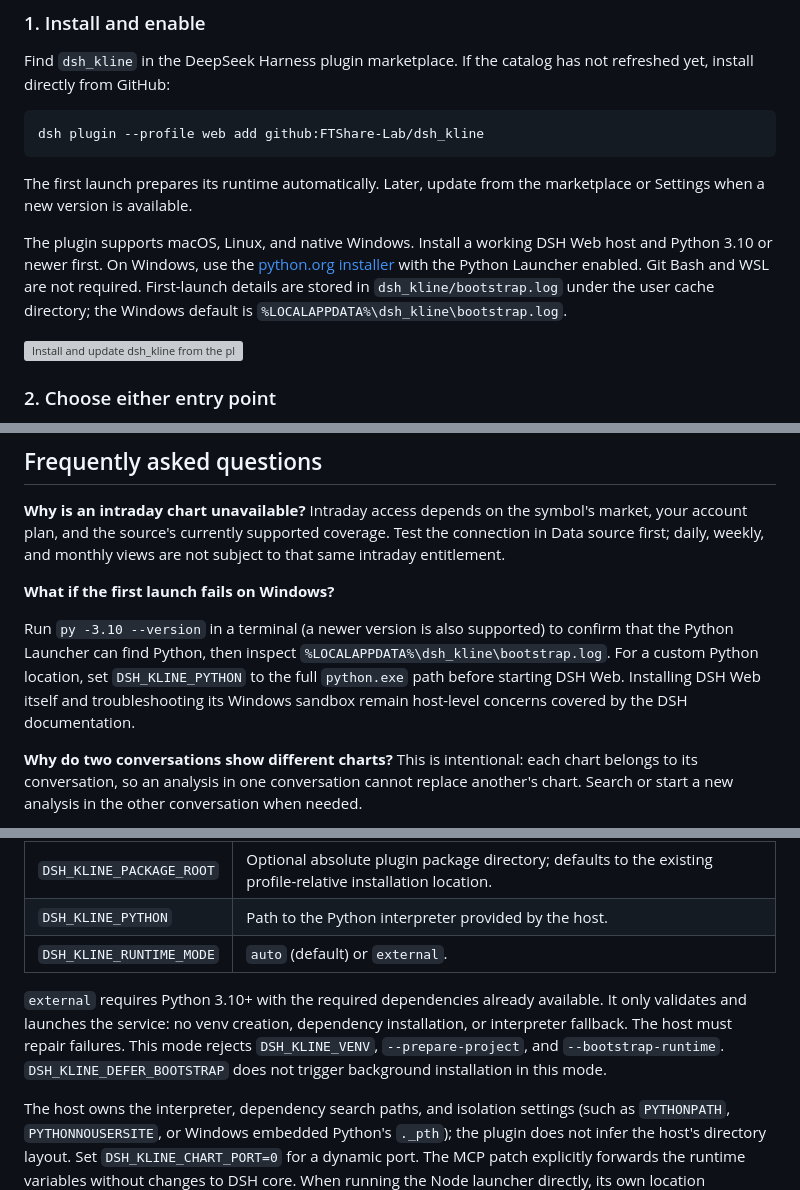
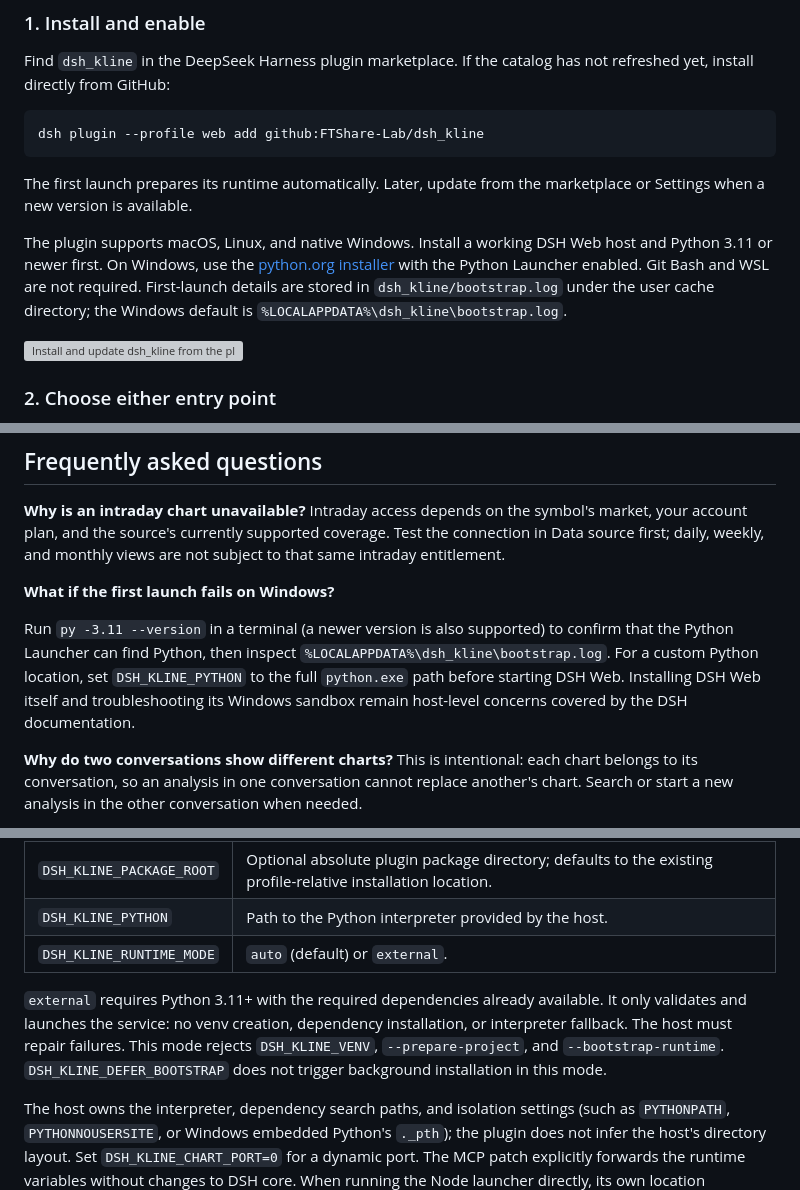
Before and after one commit to FTShare-Lab/dsh_kline, a Markdown page: README.en.md, 3 parts joined by grey strips. Rendered like a GitHub page; grey boxes are pictures that could not be loaded.

```diff
--- a/README.en.md
+++ b/README.en.md
@@ -42,7 +55,7 @@ dsh plugin --profile web add github:FTShare-Lab/dsh_kline
 
 The first launch prepares its runtime automatically. Later, update from the marketplace or Settings when a new version is available.
 
-The plugin supports macOS, Linux, and native Windows. Install a working DSH Web host and Python 3.10 or newer first. On Windows, use the [python.org installer](https://www.python.org/downloads/windows/) with the Python Launcher enabled. Git Bash and WSL are not required. First-launch details are stored in `dsh_kline/bootstrap.log` under the user cache directory; the Windows default is `%LOCALAPPDATA%\dsh_kline\bootstrap.log`.
+The plugin supports macOS, Linux, and native Windows. Install a working DSH Web host and Python 3.11 or newer first. On Windows, use the [python.org installer](https://www.python.org/downloads/windows/) with the Python Launcher enabled. Git Bash and WSL are not required. First-launch details are stored in `dsh_kline/bootstrap.log` under the user cache directory; the Windows default is `%LOCALAPPDATA%\dsh_kline\bootstrap.log`.
 
 ![Install and update dsh_kline from the plugin marketplace](docs/images/dsh-market.png)
 
@@ -96,7 +109,7 @@ Intraday access depends on the symbol's market, your account plan, and the sourc
 
 **What if the first launch fails on Windows?**
 
-Run `py -3.10 --version` in a terminal (a newer version is also supported) to confirm that the Python Launcher can find Python, then inspect `%LOCALAPPDATA%\dsh_kline\bootstrap.log`. For a custom Python location, set `DSH_KLINE_PYTHON` to the full `python.exe` path before starting DSH Web. Installing DSH Web itself and troubleshooting its Windows sandbox remain host-level concerns covered by the DSH documentation.
+Run `py -3.11 --version` in a terminal (a newer version is also supported) to confirm that the Python Launcher can find Python, then inspect `%LOCALAPPDATA%\dsh_kline\bootstrap.log`. For a custom Python location, set `DSH_KLINE_PYTHON` to the full `python.exe` path before starting DSH Web. Installing DSH Web itself and troubleshooting its Windows sandbox remain host-level concerns covered by the DSH documentation.
 
 **Why do two conversations show different charts?**
 This is intentional: each chart belongs to its conversation, so an analysis in one conversation cannot replace another's chart. Search or start a new analysis in the other conversation when needed.
@@ -157,7 +171,7 @@ Ordinary installs default to `DSH_KLINE_RUNTIME_MODE=auto`, preserving existing
 | `DSH_KLINE_PYTHON` | Path to the Python interpreter provided by the host. |
 | `DSH_KLINE_RUNTIME_MODE` | `auto` (default) or `external`. |
 
-`external` requires Python 3.10+ with the required dependencies already available. It only validates and launches the service: no venv creation, dependency installation, or interpreter fallback. The host must repair failures. This mode rejects `DSH_KLINE_VENV`, `--prepare-project`, and `--bootstrap-runtime`. `DSH_KLINE_DEFER_BOOTSTRAP` does not trigger background installation in this mode.
+`external` requires Python 3.11+ with the required dependencies already available. It only validates and launches the service: no venv creation, dependency installation, or interpreter fallback. The host must repair failures. This mode rejects `DSH_KLINE_VENV`, `--prepare-project`, and `--bootstrap-runtime`. `DSH_KLINE_DEFER_BOOTSTRAP` does not trigger background installation in this mode.
 
 The host owns the interpreter, dependency search paths, and isolation settings (such as `PYTHONPATH`, `PYTHONNOUSERSITE`, or Windows embedded Python's `._pth`); the plugin does not infer the host's directory layout. Set `DSH_KLINE_CHART_PORT=0` for a dynamic port. The MCP patch explicitly forwards the runtime variables without changes to DSH core. When running the Node launcher directly, its own location determines the package root.
 
```
Also changed, not shown: other parts of README.en.md (+22 -8 lines), README.md (+21 -8 lines), docs/images/abc-drawing-v0.5.0.jpg (added), docs/images/channel-drawing-v0.5.0.jpg (added), 1 other file.
